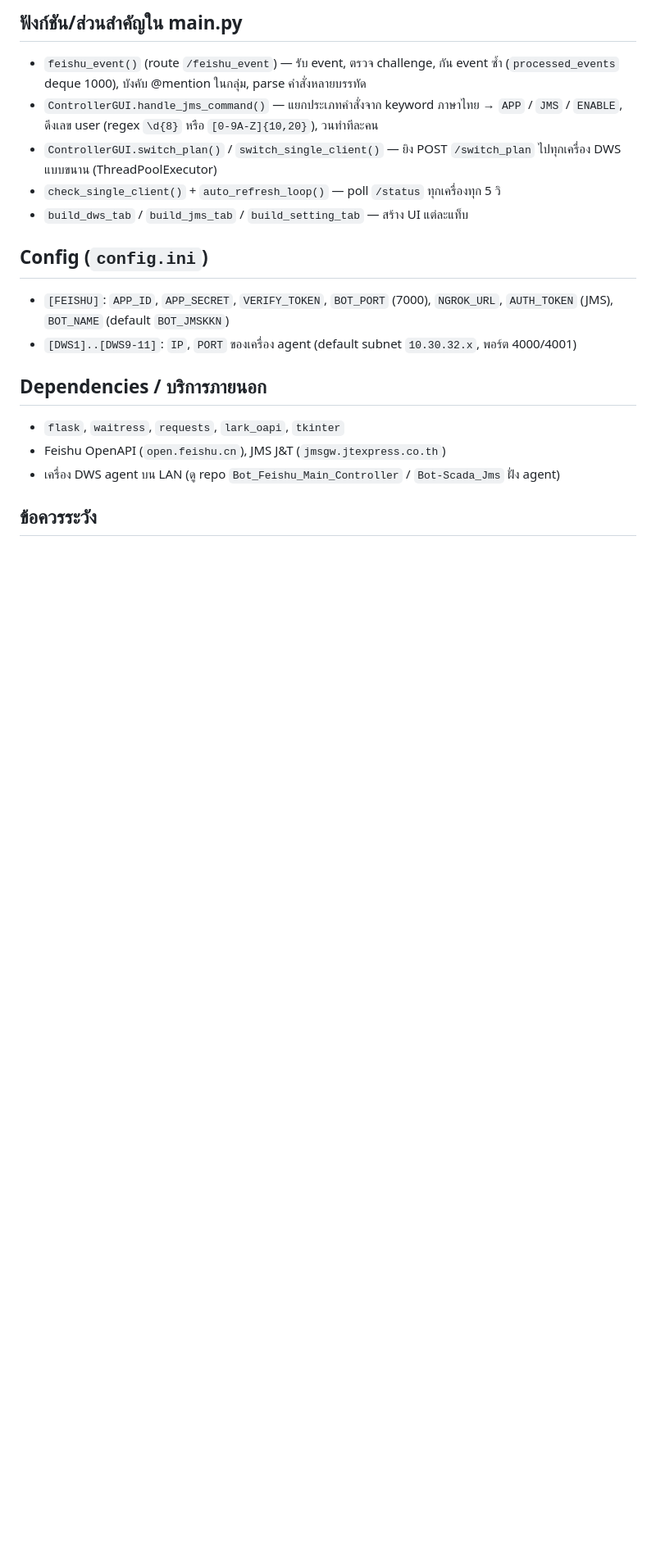
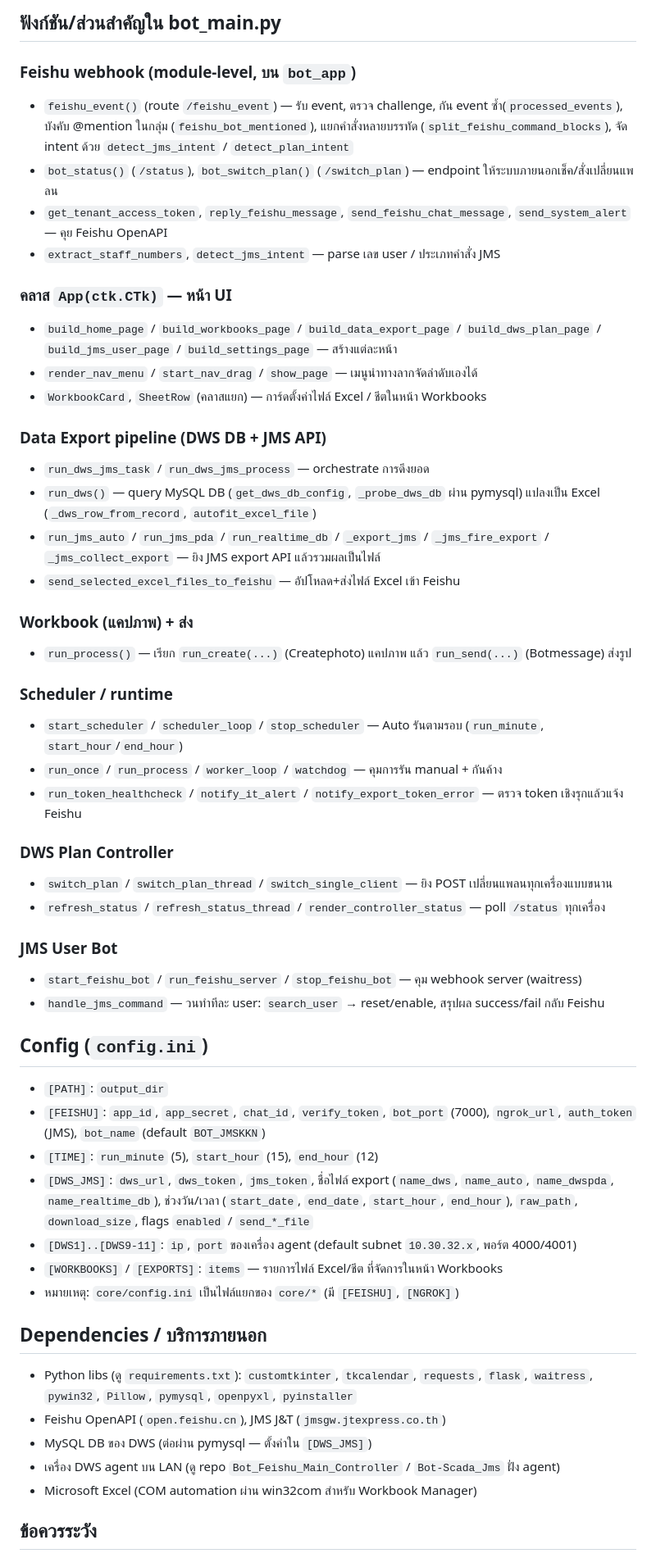
Before and after one commit to ghsdrid-wq/Bot_Feishu_All_In_One_Program, a Markdown page: STRUCTURE.md, the part around one of its changes. Shown at 82% size. GitHub-like rendering; blank space fills up the shorter version.

```diff
--- a/STRUCTURE.md
+++ b/STRUCTURE.md
@@ -29,18 +36,52 @@ GUI (Tkinter) ตัวเดียวที่รวม **2 ระบบ** เ
 
-## ฟังก์ชัน/ส่วนสำคัญใน main.py
-- `feishu_event()` (route `/feishu_event`) — รับ event, ตรวจ challenge, กัน event ซ้ำ (`processed_events` deque 1000), บังคับ @mention ในกลุ่ม, parse คำสั่งหลายบรรทัด
-- `ControllerGUI.handle_jms_command()` — แยกประเภทคำสั่งจาก keyword ภาษาไทย → `APP` / `JMS` / `ENABLE`, ดึงเลข user (regex `\d{8}` หรือ `[0-9A-Z]{10,20}`), วนทำทีละคน
-- `ControllerGUI.switch_plan()` / `switch_single_client()` — ยิง POST `/switch_plan` ไปทุกเครื่อง DWS แบบขนาน (ThreadPoolExecutor)
-- `check_single_client()` + `auto_refresh_loop()` — poll `/status` ทุกเครื่องทุก 5 วิ
-- `build_dws_tab` / `build_jms_tab` / `build_setting_tab` — สร้าง UI แต่ละแท็บ
+## ฟังก์ชัน/ส่วนสำคัญใน bot_main.py
+### Feishu webhook (module-level, บน `bot_app`)
+- `feishu_event()` (route `/feishu_event`) — รับ event, ตรวจ challenge, กัน event ซ้ำ(`processed_events`), บังคับ @mention ในกลุ่ม (`feishu_bot_mentioned`), แยกคำสั่งหลายบรรทัด (`split_feishu_command_blocks`), จัด intent ด้วย `detect_jms_intent` / `detect_plan_intent`
+- `bot_status()` (`/status`), `bot_switch_plan()` (`/switch_plan`) — endpoint ให้ระบบภายนอกเช็ค/สั่งเปลี่ยนแพลน
+- `get_tenant_access_token`, `reply_feishu_message`, `send_feishu_chat_message`, `send_system_alert` — คุย Feishu OpenAPI
+- `extract_staff_numbers`, `detect_jms_intent` — parse เลข user / ประเภทคำสั่ง JMS
+
+### คลาส `App(ctk.CTk)` — หน้า UI
+- `build_home_page` / `build_workbooks_page` / `build_data_export_page` / `build_dws_plan_page` / `build_jms_user_page` / `build_settings_page` — สร้างแต่ละหน้า
+- `render_nav_menu` / `start_nav_drag` / `show_page` — เมนูนำทางลากจัดลำดับเองได้
+- `WorkbookCard`, `SheetRow` (คลาสแยก) — การ์ดตั้งค่าไฟล์ Excel / ชีตในหน้า Workbooks
+
+### Data Export pipeline (DWS DB + JMS API)
+- `run_dws_jms_task` / `run_dws_jms_process` — orchestrate การดึงยอด
+- `run_dws()` — query MySQL DB (`get_dws_db_config`, `_probe_dws_db` ผ่าน pymysql) แปลงเป็น Excel (`_dws_row_from_record`, `autofit_excel_file`)
+- `run_jms_auto` / `run_jms_pda` / `run_realtime_db` / `_export_jms` / `_jms_fire_export` / `_jms_collect_export` — ยิง JMS export API แล้วรวมผลเป็นไฟล์
+- `send_selected_excel_files_to_feishu` — อัปโหลด+ส่งไฟล์ Excel เข้า Feishu
+
+### Workbook (แคปภาพ) + ส่ง
+- `run_process()` — เรียก `run_create(...)` (Createphoto) แคปภาพ แล้ว `run_send(...)` (Botmessage) ส่งรูป
+
+### Scheduler / runtime
+- `start_scheduler` / `scheduler_loop` / `stop_scheduler` — Auto รันตามรอบ (`run_minute`, `start_hour`/`end_hour`)
+- `run_once` / `run_process` / `worker_loop` / `watchdog` — คุมการรัน manual + กันค้าง
+- `run_token_healthcheck` / `notify_it_alert` / `notify_export_token_error` — ตรวจ token เชิงรุกแล้วแจ้ง Feishu
+
+### DWS Plan Controller
+- `switch_plan` / `switch_plan_thread` / `switch_single_client` — ยิง POST เปลี่ยนแพลนทุกเครื่องแบบขนาน
+- `refresh_status` / `refresh_status_thread` / `render_controller_status` — poll `/status` ทุกเครื่อง
+
+### JMS User Bot
+- `start_feishu_bot` / `run_feishu_server` / `stop_feishu_bot` — คุม webhook server (waitress)
+- `handle_jms_command` — วนทำทีละ user: `search_user` → reset/enable, สรุปผล success/fail กลับ Feishu
 
 ## Config (`config.ini`)
-- `[FEISHU]`: `APP_ID`, `APP_SECRET`, `VERIFY_TOKEN`, `BOT_PORT` (7000), `NGROK_URL`, `AUTH_TOKEN` (JMS), `BOT_NAME` (default `BOT_JMSKKN`)
-- `[DWS1]..[DWS9-11]`: `IP`, `PORT` ของเครื่อง agent (default subnet `10.30.32.x`, พอร์ต 4000/4001)
+- `[PATH]`: `output_dir`
+- `[FEISHU]`: `app_id`, `app_secret`, `chat_id`, `verify_token`, `bot_port` (7000), `ngrok_url`, `auth_token` (JMS), `bot_name` (default `BOT_JMSKKN`)
+- `[TIME]`: `run_minute` (5), `start_hour` (15), `end_hour` (12)
+- `[DWS_JMS]`: `dws_url`, `dws_token`, `jms_token`, ชื่อไฟล์ export (`name_dws`, `name_auto`, `name_dwspda`, `name_realtime_db`), ช่วงวัน/เวลา (`start_date`, `end_date`, `start_hour`, `end_hour`), `raw_path`, `download_size`, flags `enabled` / `send_*_file`
+- `[DWS1]..[DWS9-11]`: `ip`, `port` ของเครื่อง agent (default subnet `10.30.32.x`, พอร์ต 4000/4001)
+- `[WORKBOOKS]` / `[EXPORTS]`: `items` — รายการไฟล์ Excel/ชีต ที่จัดการในหน้า Workbooks
+- หมายเหตุ: `core/config.ini` เป็นไฟล์แยกของ `core/*` (มี `[FEISHU]`, `[NGROK]`)
 
 ## Dependencies / บริการภายนอก
-- `flask`, `waitress`, `requests`, `lark_oapi`, `tkinter`
+- Python libs (ดู `requirements.txt`): `customtkinter`, `tkcalendar`, `requests`, `flask`, `waitress`, `pywin32`, `Pillow`, `pymysql`, `openpyxl`, `pyinstaller`
 - Feishu OpenAPI (`open.feishu.cn`), JMS J&T (`jmsgw.jtexpress.co.th`)
+- MySQL DB ของ DWS (ต่อผ่าน pymysql — ตั้งค่าใน `[DWS_JMS]`)
 - เครื่อง DWS agent บน LAN (ดู repo `Bot_Feishu_Main_Controller` / `Bot-Scada_Jms` ฝั่ง agent)
+- Microsoft Excel (COM automation ผ่าน win32com สำหรับ Workbook Manager)
 
 ## ข้อควรระวัง
```
Also changed, not shown: other parts of STRUCTURE.md (+21 -12 lines).
